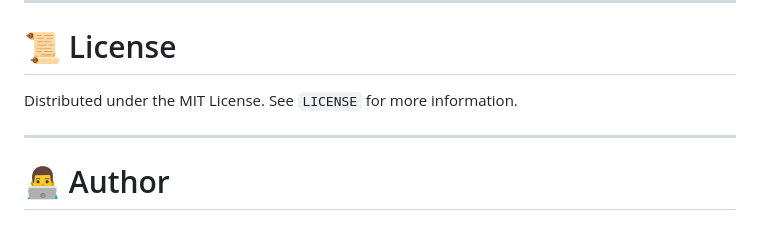
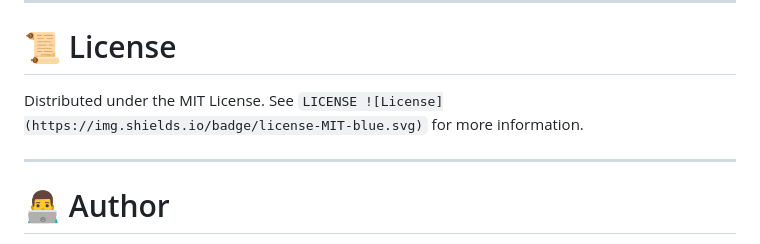
Before and after one commit to CpmJhon/tiktok-like-jhon, a Markdown page: README.md, the part around the change. Drawn GitHub-style.

```diff
--- a/README.md
+++ b/README.md
@@ -235,7 +235,7 @@ The authors are **not responsible for misuse or violations of platform policies*
 # 📜 License
 
 Distributed under the MIT License.
-See `LICENSE` for more information.
+See `LICENSE ![License](https://img.shields.io/badge/license-MIT-blue.svg)` for more information.
 
 ---
 
```
